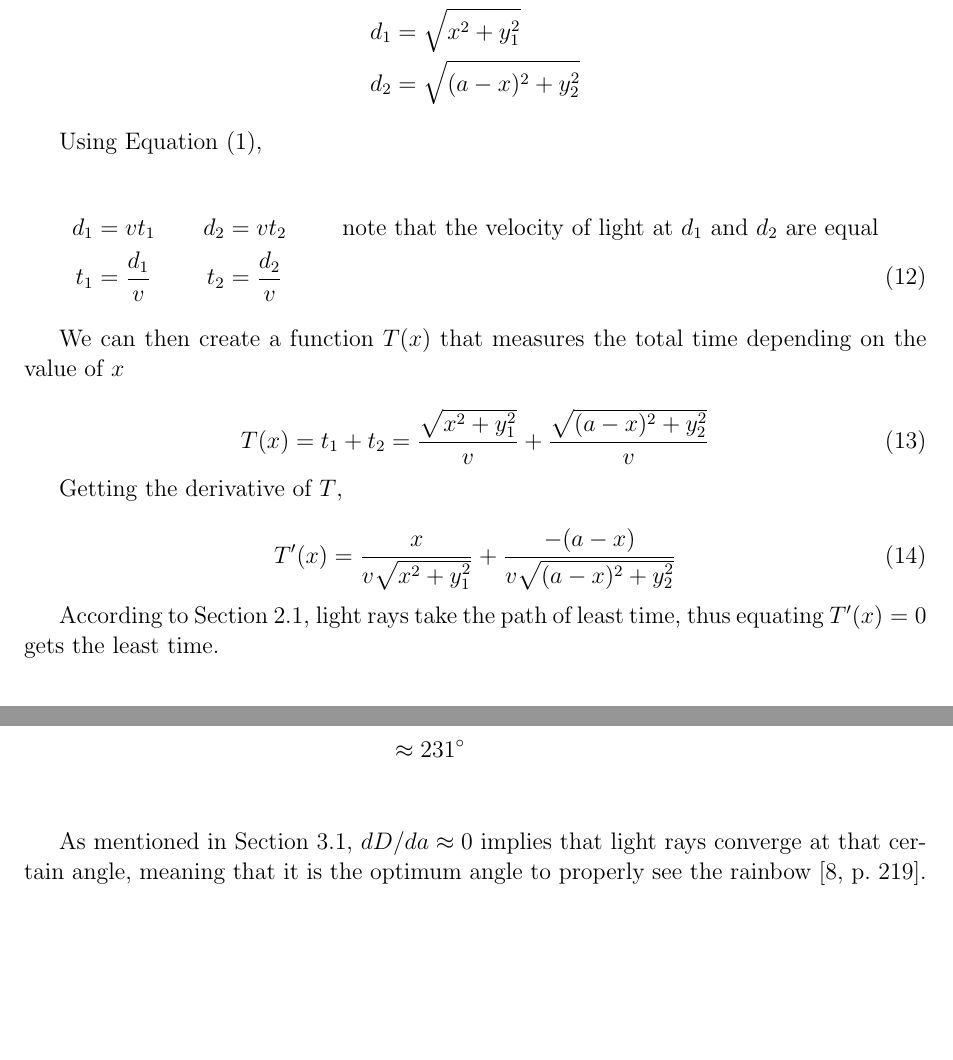
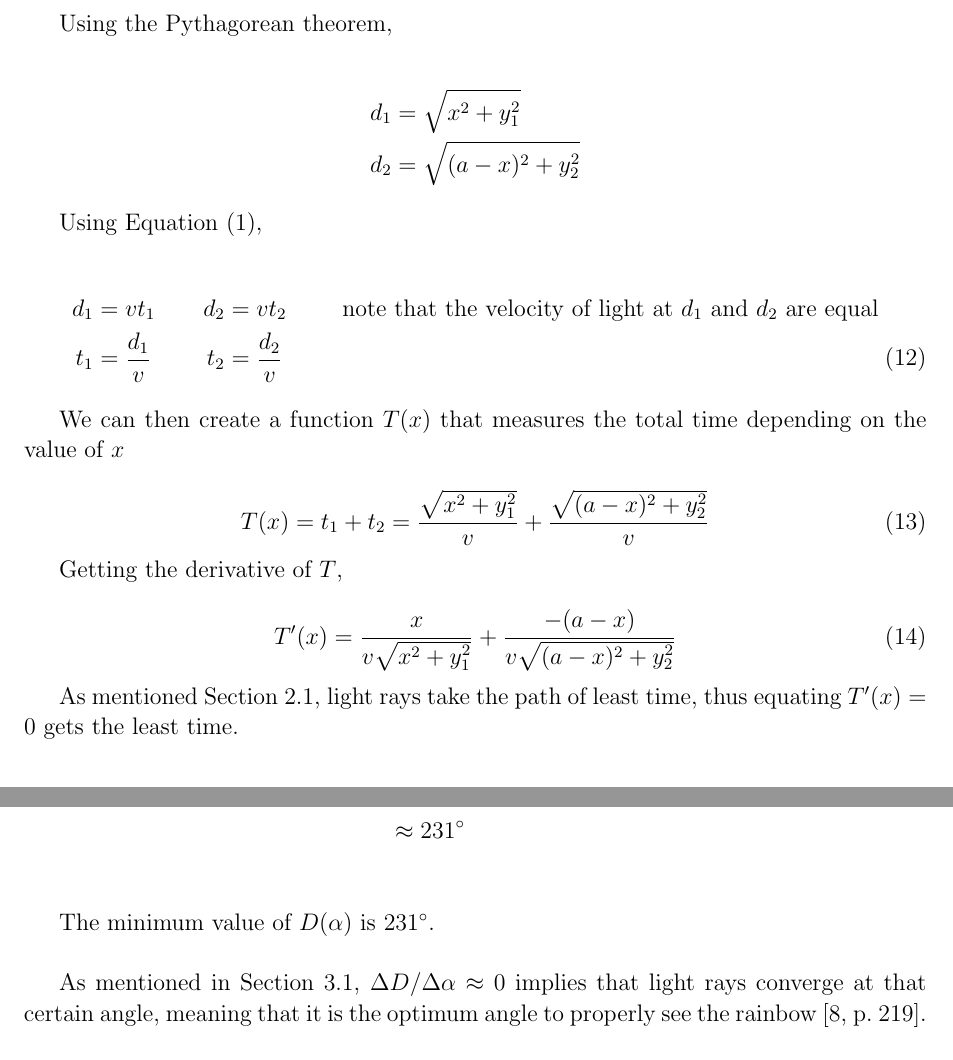
Before and after one commit to mattalejo/math-31.2, a LaTeX document (proj/calculus-rainbow.tex): two parts of pages 5 and 14 of 17, joined at a grey line, cut at the place of the change, the shorter picture padded with empty space. Compiled offline with pdfLaTeX.

Commit message:
slight changes on calc project

```diff
--- a/proj/calculus-rainbow.tex
+++ b/proj/calculus-rainbow.tex
@@ -487,7 +487,7 @@ Getting the derivative of $T$,
 T'(x) = \dfrac{x}{v\sqrt{x^2 + y_1^2}} + \dfrac{-(a-x)}{v\sqrt{(a-x)^2 + y_2^2}}
 \end{equation}
 
-According to Section \ref{fermat}, light rays take the path of least time, thus equating $T'(x) = 0$ gets the least time.
+As mentioned Section \ref{fermat}, light rays take the path of least time, thus equating $T'(x) = 0$ gets the least time.
 
 \begin{align}
 \dfrac{x}{v\sqrt{x^2 + y_1^2}} + \dfrac{-(a-x)}{v\sqrt{(a-x)^2 + y_2^2}} &= 0 \nonumber\\
@@ -819,7 +819,9 @@ When $k=4/3$, $D(\alpha)$ is minimum when $\alpha = 71.8 \degree$.
 &\approx 231 \degree\\
 \end{align*}
 
-As mentioned in Section \ref{sec:primary}, $dD/da \approx 0$ implies that light rays converge at that certain angle, meaning that it is the optimum angle to properly see the rainbow \cite[219]{stewart21}.\\
+The minimum value of $D(\alpha)$ is $231\degree$.\\
+
+As mentioned in Section \ref{sec:primary}, $\Delta D/ \Delta \alpha \approx 0$ implies that light rays converge at that certain angle, meaning that it is the optimum angle to properly see the rainbow \cite[219]{stewart21}.\\
 
 Let $D_2(\alpha)$ be the clockwise deviation angle of the light ray. This means that $D(\alpha) + D_2(\alpha) = 2\pi = 360\degree$.\\
 
```
Also changed, not shown: proj/calculus-rainbow.pdf, 4 other files.
